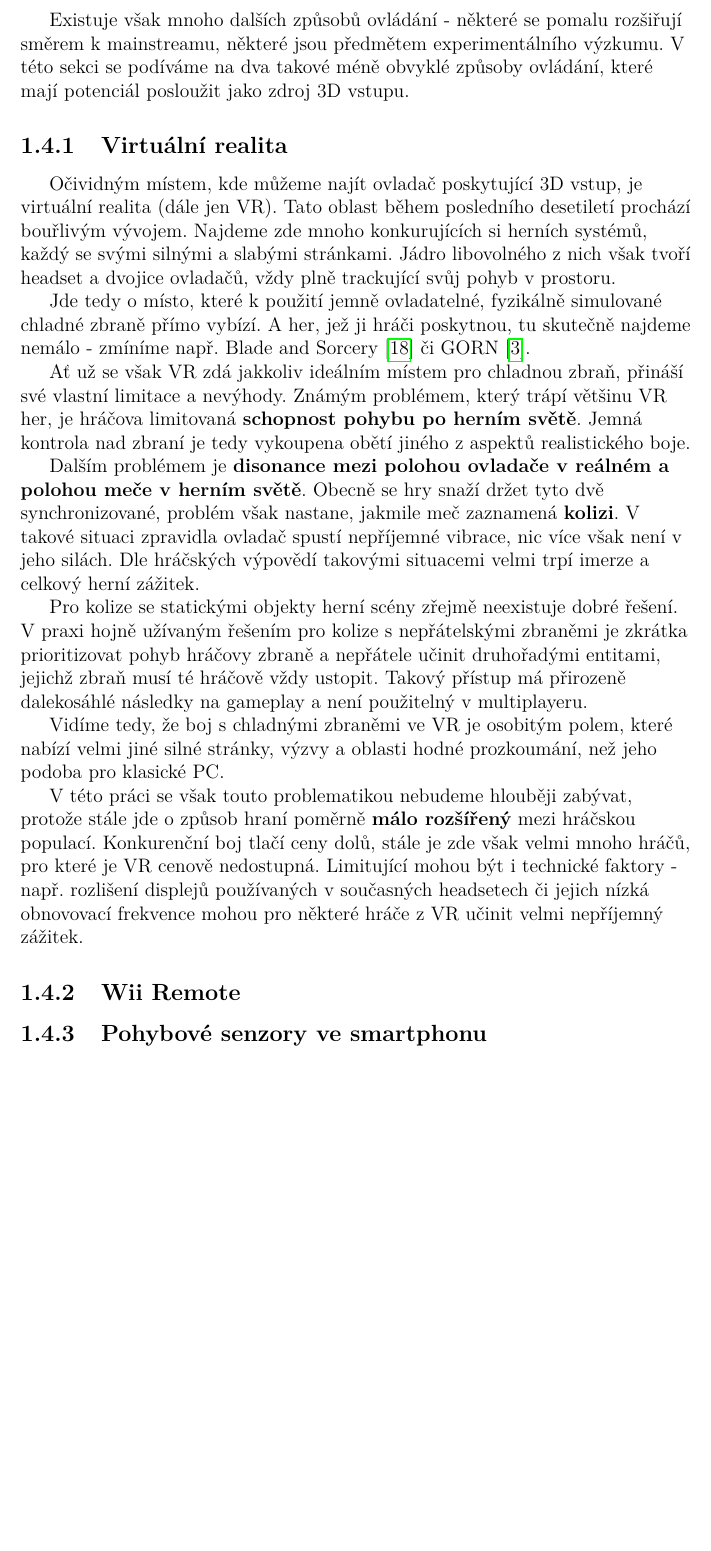
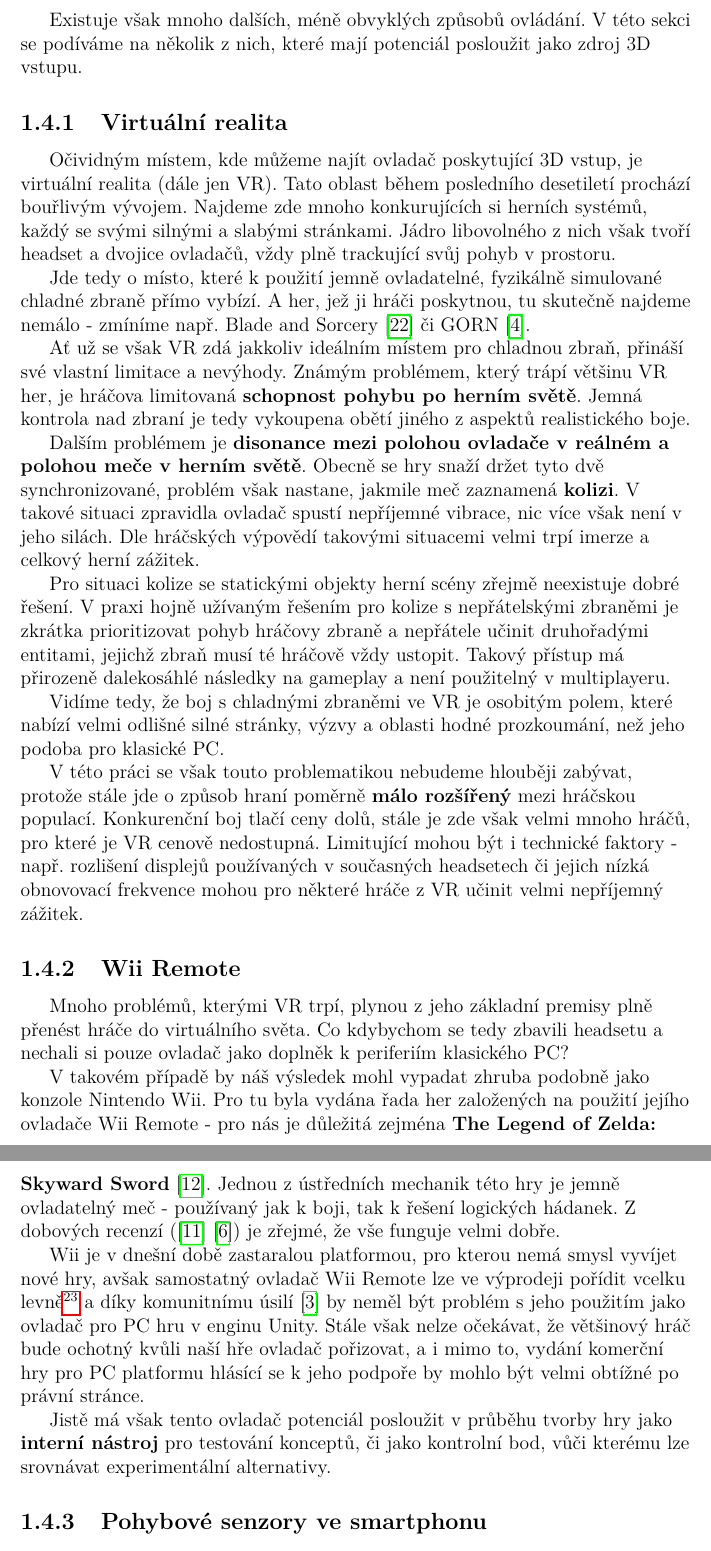
Before and after one commit to MarkusSecundus/PhysicsSwordfight, a LaTeX thesis (cs/prace.tex, which reads cs/kap01.tex): part of page 28 of 74 before the commit and two parts of pages 28 and 29 of 74 after it, the two joined at a grey line, cut at the place of the change, the shorter picture padded with empty space. Compiled offline with pdfLaTeX.

Commit message:
1.4.2 - 1st draft

```diff
--- a/cs/kap01.tex
+++ b/cs/kap01.tex
@@ -321,8 +321,7 @@ O plně flexibilní systém umožňující \textbf{volný pohyb zbraně} a boj j
 
 Jak jsme si nastínili v předchozí sekci, \textbf{ovládání} je těžkým problémem, který musí vyřešit každá hra, která se hráči pokouší poskytnout nad zbraní větší kontrolu. V dosavadní části práce jsme však brali v úvahu výhradně běžné ovladací periferie - počítačovou myš a klávesnici, popř. ovladač u herní konzole. Jejich společným znakem je dvourozměrný charakter informace, jíž poskytují. Hlavní problém pak plyne z potřeby namapovat tuto 2D hodnotu na 3D polohu meče.
 
-Existuje však mnoho dalších způsobů ovládání - některé se pomalu rozšiřují směrem k mainstreamu, některé jsou předmětem experimentálního výzkumu.
-V této sekci se podíváme na dva takové méně obvyklé způsoby ovládání, které mají potenciál posloužit jako zdroj 3D vstupu.
+Existuje však mnoho dalších, méně obvyklých způsobů ovládání. V této sekci se podíváme na několik z nich, které mají potenciál posloužit jako zdroj 3D vstupu.
 
 \subsection{Virtuální realita} \label{VRControllers}
 
@@ -334,19 +333,25 @@ Ať už se však \acs{VR} zdá jakkoliv ideálním místem pro chladnou zbraň,
 
 Dalším problémem je \textbf{disonance mezi polohou ovladače v reálném a polohou meče v herním světě}. Obecně se hry snaží držet tyto dvě synchronizované, problém však nastane, jakmile meč zaznamená \textbf{kolizi}. V takové situaci zpravidla ovladač spustí nepříjemné vibrace, nic více však není v jeho silách. Dle hráčských výpovědí takovými situacemi velmi trpí imerze a celkový herní zážitek.
 
-Pro kolize se statickými objekty herní scény zřejmě neexistuje dobré řešení. V praxi hojně užívaným řešením pro kolize s nepřátelskými zbraněmi je zkrátka prioritizovat pohyb hráčovy zbraně a nepřátele učinit druhořadými entitami, jejichž zbraň musí té hráčově vždy ustopit. Takový přístup má přirozeně dalekosáhlé následky na gameplay a není použitelný v multiplayeru.
+Pro situaci kolize se statickými objekty herní scény zřejmě neexistuje dobré řešení. V praxi hojně užívaným řešením pro kolize s nepřátelskými zbraněmi je zkrátka prioritizovat pohyb hráčovy zbraně a nepřátele učinit druhořadými entitami, jejichž zbraň musí té hráčově vždy ustopit. Takový přístup má přirozeně dalekosáhlé následky na gameplay a není použitelný v multiplayeru.
 
-Vidíme tedy, že boj s chladnými zbraněmi ve \acs{VR} je osobitým polem, které nabízí velmi jiné silné stránky, výzvy a oblasti hodné prozkoumání, než jeho podoba pro klasické PC.
+Vidíme tedy, že boj s chladnými zbraněmi ve \acs{VR} je osobitým polem, které nabízí velmi odlišné silné stránky, výzvy a oblasti hodné prozkoumání, než jeho podoba pro klasické PC.
 
 V této práci se však touto problematikou nebudeme hlouběji zabývat, protože stále jde o způsob hraní poměrně \textbf{málo rozšířený} mezi hráčskou populací. Konkurenční boj tlačí ceny dolů, stále je zde však velmi mnoho hráčů, pro které je \acs{VR} cenově nedostupná. Limitující mohou být i technické faktory - např. rozlišení displejů používaných v současných headsetech či jejich nízká obnovovací frekvence mohou pro některé hráče z \acs{VR} učinit velmi nepříjemný zážitek.
 
 \subsection{Wii Remote}
 
+Mnoho problémů, kterými \acs{VR} trpí, plynou z jeho základní premisy plně přenést hráče do virtuálního světa. Co kdybychom se tedy zbavili headsetu a nechali si pouze ovladač jako doplněk k periferiím klasického PC?
+
+V takovém případě by náš výsledek mohl vypadat zhruba podobně jako konzole Nintendo Wii. Pro tu byla vydána řada her založených na použití jejího ovladače Wii Remote - pro nás je důležitá zejména \textbf{The Legend of Zelda: Skyward Sword} \cite{ZeldaSkywardSword}. Jednou z ústředních mechanik této hry je jemně ovladatelný meč - používaný jak k boji, tak k řešení logických hádanek. Z dobových recenzí (\cite{SkywardReviewNintendolife} \cite{SkywardReviewIgn}) je zřejmé, že vše funguje velmi dobře.
+
+Wii je v dnešní době zastaralou platformou, pro kterou nemá smysl vyvíjet nové hry, avšak samostatný ovladač Wii Remote lze ve výprodeji pořídit vcelku levně\footnote{Narozdíl od ovladačů pro moderní VR headsety, které typicky samostatně prodejné nejsou.} a díky komunitnímu úsilí \cite{WiiRemoteUnityAPI} by neměl být problém s jeho použitím jako ovladač pro PC hru v enginu Unity. Stále však nelze očekávat, že většinový hráč bude ochotný kvůli naší hře ovladač pořizovat, a i mimo to, vydání komerční hry pro PC platformu hlásící se k jeho podpoře by mohlo být velmi obtížné po právní stránce.
+
+Jistě má však tento ovladač potenciál posloužit v průběhu tvorby hry jako \textbf{interní nástroj} pro testování konceptů, či jako kontrolní bod, vůči kterému lze srovnávat experimentální alternativy.
+
 \subsection{Pohybové senzory ve smartphonu}
 
-%(výhody)
-%- dostupnost
-%- otevřenost platformy, programátorská flexibilita (hackovatelnost)
+
 
 %(nevýhody)
 %- fragmentace mobilního trhu, nekonzistence výstupu senzorů mezi různými mobily
```
Also changed, not shown: cs/literatura.bib (+23 -0 lines).
